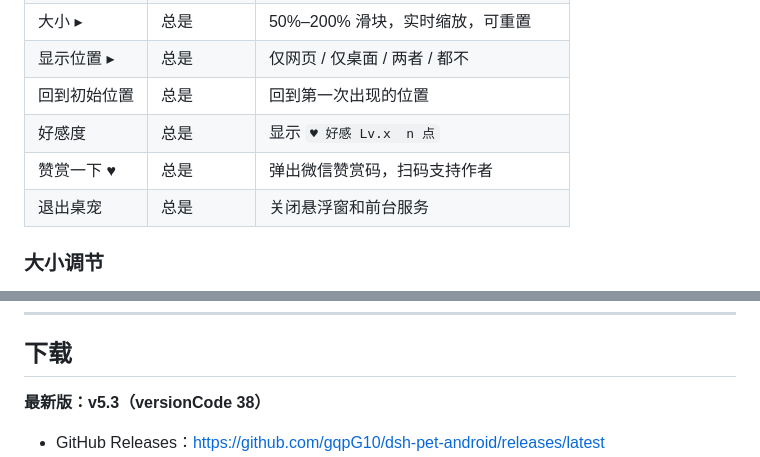
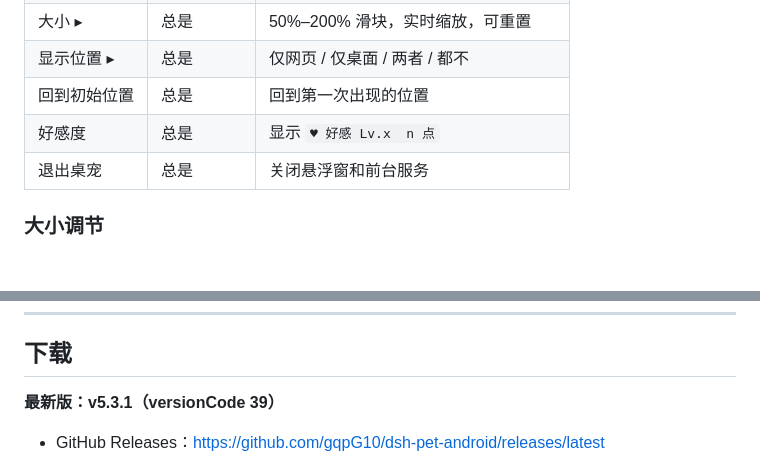
Before and after one commit to gqpG10/dsh-pet-android, a Markdown page: README.md, 2 parts joined by grey strips. GitHub-like rendering; blank space fills up the shorter version.

```diff
--- a/README.md
+++ b/README.md
@@ -231,7 +231,6 @@ sh /tmp/pet/dsh-pet-bridge/install.sh
 | 显示位置 ▸ | 总是 | 仅网页 / 仅桌面 / 两者 / 都不 |
 | 回到初始位置 | 总是 | 回到第一次出现的位置 |
 | 好感度 | 总是 | 显示 `♥ 好感 Lv.x  n 点` |
-| 赞赏一下 ♥ | 总是 | 弹出微信赞赏码，扫码支持作者 |
 | 退出桌宠 | 总是 | 关闭悬浮窗和前台服务 |
 
 ### 大小调节
@@ -456,6 +456,6 @@ app/src/main/
 
 ## 下载
 
-**最新版：v5.3（versionCode 38）**
+**最新版：v5.3.1（versionCode 39）**
 
 - GitHub Releases：<https://github.com/gqpG10/dsh-pet-android/releases/latest>
```
Also changed, not shown: other parts of README.md (+8 -7 lines), CHANGELOG.md (+20 -0 lines), docs/使用手册.md (+50 -7 lines).
